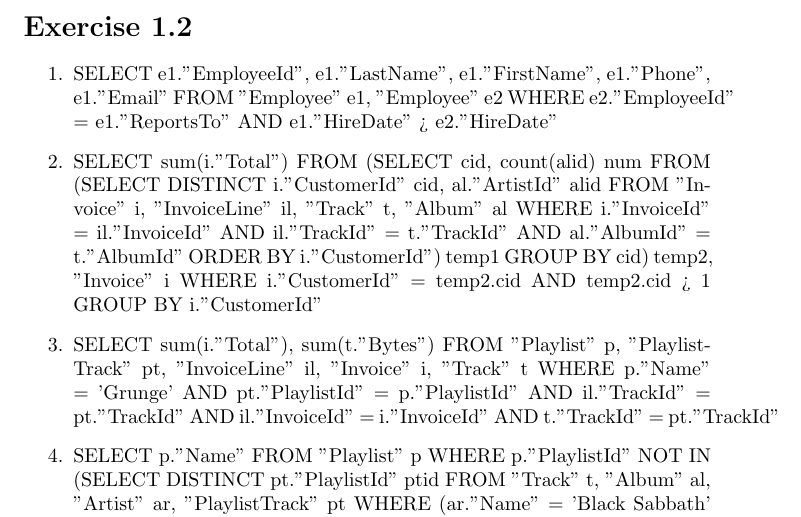
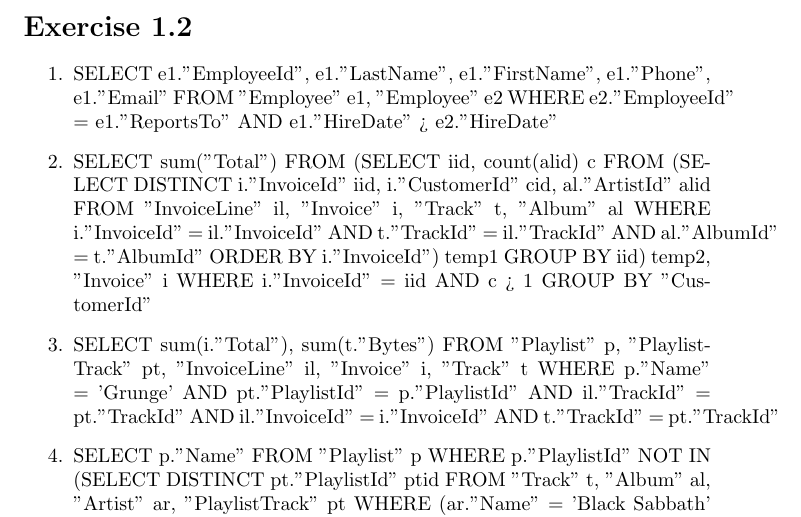
Before and after one commit to ibotfromapple/idb, a LaTeX document (sheet1/sheet1.tex): part of page 2 of 2, cut so that both start at the same text. Compiled offline with pdfLaTeX.

Commit message:
Correction

```diff
--- a/sheet1/sheet1.tex
+++ b/sheet1/sheet1.tex
@@ -68,14 +68,12 @@
 	FROM "Employee" e1, "Employee" e2
 	WHERE e2."EmployeeId" =  e1."ReportsTo" AND e1."HireDate" > e2."HireDate"
   \item
-    SELECT sum(i."Total")
-    FROM
-    (SELECT cid, count(alid) num FROM
-    (SELECT DISTINCT i."CustomerId" cid, al."ArtistId" alid FROM "Invoice" i, "InvoiceLine" il, "Track" t, "Album" al
-    WHERE i."InvoiceId" = il."InvoiceId" AND il."TrackId" = t."TrackId" AND al."AlbumId" = t."AlbumId"
-    ORDER BY i."CustomerId") temp1
-    GROUP BY cid) temp2, "Invoice" i
-    WHERE i."CustomerId" = temp2.cid AND temp2.cid > 1 GROUP BY i."CustomerId"
+    SELECT sum("Total") FROM
+	(SELECT iid, count(alid) c FROM (SELECT DISTINCT i."InvoiceId" iid, i."CustomerId" cid, al."ArtistId" alid FROM "InvoiceLine" il, "Invoice" i, "Track" t, "Album" al
+	WHERE i."InvoiceId" = il."InvoiceId" AND t."TrackId" = il."TrackId" AND al."AlbumId" = t."AlbumId" ORDER BY i."InvoiceId") temp1 GROUP BY iid) temp2,
+	"Invoice" i
+WHERE
+i."InvoiceId" = iid AND c > 1 GROUP BY "CustomerId"
   \item
     SELECT sum(i."Total"), sum(t."Bytes")
     FROM "Playlist" p, "PlaylistTrack" pt, "InvoiceLine" il, "Invoice" i, "Track" t
```
